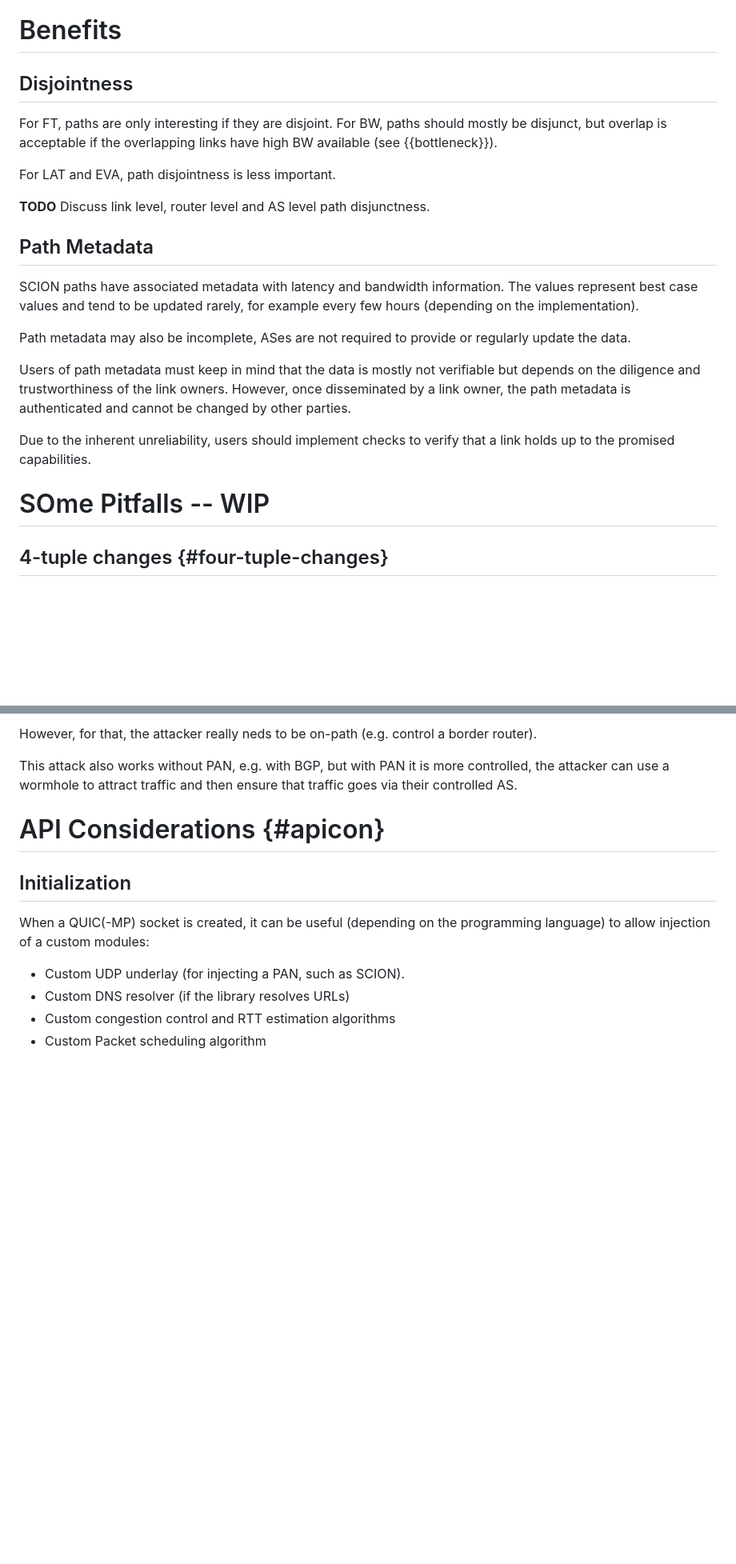
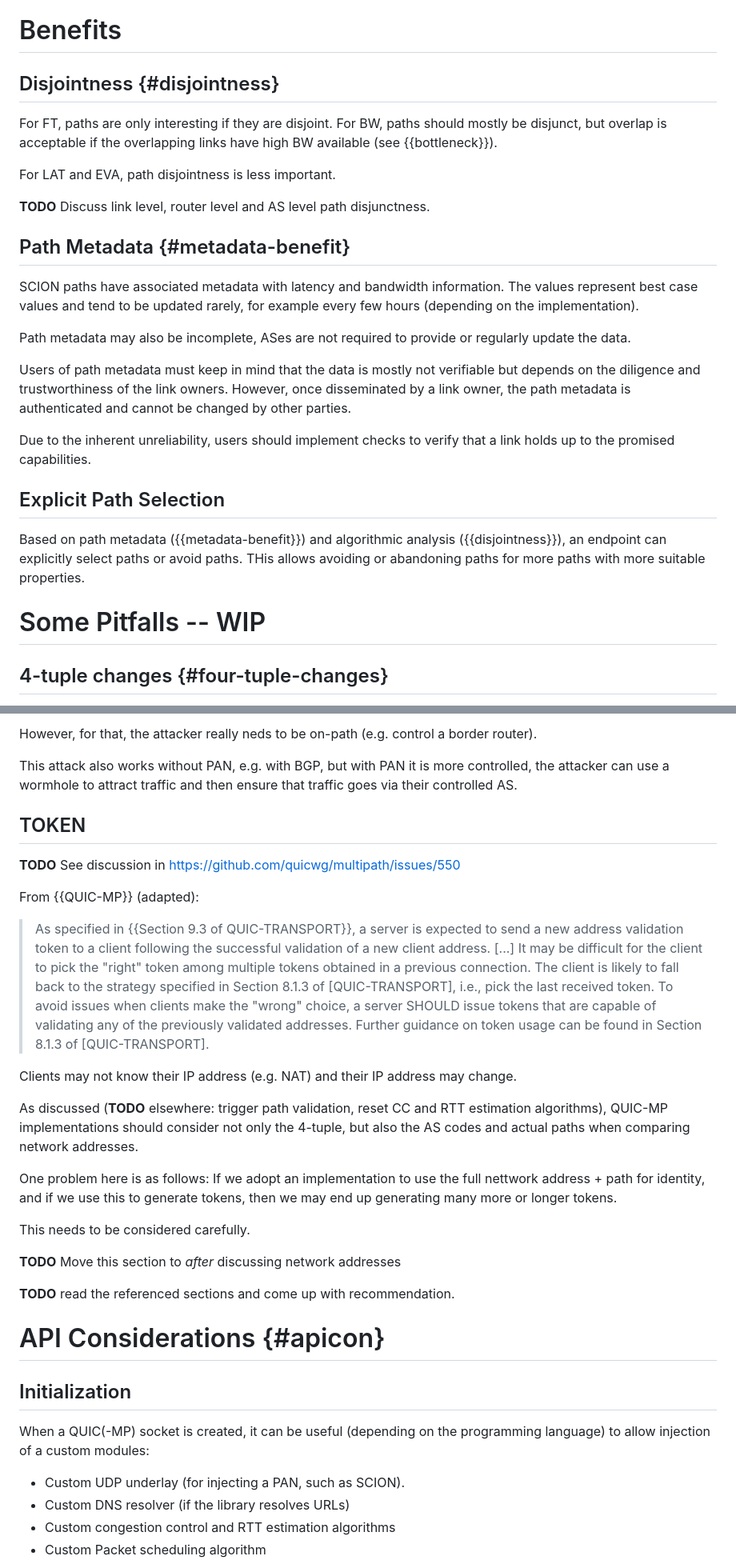
Before and after one commit to netsec-ethz/scion-quic-multipath_I-D, a Markdown page: draft-zaeschke-scion-quic-multipath.md, 2 parts joined by grey strips. Shown at 80% size. Drawn GitHub-style; blank space fills up the shorter version.

Commit message:
Rewrite 2

```diff
--- a/draft-zaeschke-scion-quic-multipath.md
+++ b/draft-zaeschke-scion-quic-multipath.md
@@ -282,7 +282,7 @@ category.
 
 # Benefits
 
-## Disjointness
+## Disjointness {#disjointness}
 
 For FT, paths are only interesting if they are disjoint.
 For BW, paths should mostly be disjunct, but overlap is
@@ -293,7 +293,7 @@ For LAT and EVA, path disjointness is less important.
 
 **TODO** Discuss link level, router level and AS level path disjunctness.
 
-## Path Metadata
+## Path Metadata {#metadata-benefit}
 
 SCION paths have associated metadata with latency and bandwidth
 information. The values represent best case values and tend to be
@@ -312,8 +312,15 @@ authenticated and cannot be changed by other parties.
 Due to the inherent unreliability, users should implement checks to
 verify that a link holds up to the promised capabilities.
 
+## Explicit Path Selection
 
-# SOme Pitfalls -- WIP
+Based on path metadata ({{metadata-benefit}}) and algorithmic analysis
+({{disjointness}}), an endpoint can explicitly select paths or avoid
+paths. THis allows avoiding or abandoning paths for more paths with
+more suitable properties.
+
+
+# Some Pitfalls -- WIP
 
 ## 4-tuple changes {#four-tuple-changes}
 
@@ -403,12 +410,42 @@ traffic and then ensure that traffic goes via their controlled AS.
 
 
 
+## TOKEN
 
+**TODO** See discussion in https://github.com/quicwg/multipath/issues/550
 
+From {{QUIC-MP}} (adapted):
+> As specified in {{Section 9.3 of QUIC-TRANSPORT}}, a server is
+> expected to send a new address validation token to a client
+> following the successful validation of a new client address.
+> [...]
+> It may be difficult for the client to pick the "right" token among
+> multiple tokens obtained in a previous connection.
+> The client is likely to fall back to the strategy specified in
+> Section 8.1.3 of [QUIC-TRANSPORT], i.e., pick the last received
+> token. To avoid issues when clients make the "wrong" choice, a
+> server SHOULD issue tokens that are capable of validating any of
+> the previously validated addresses. Further guidance on token usage
+> can be found in Section 8.1.3 of [QUIC-TRANSPORT].
 
+Clients may not know their IP address (e.g. NAT) and their IP address
+may change.
 
+As discussed (**TODO** elsewhere: trigger path validation, reset CC
+and RTT estimation algorithms), QUIC-MP implementations should
+consider not only the 4-tuple, but also the AS codes and actual paths
+when comparing network addresses.
 
+One problem here is as follows:
+If we adopt an implementation to use the full nettwork address + path
+for identity, and if we use this to generate tokens, then we may end
+up generating many more or longer tokens.
 
+This needs to be considered carefully.
+
+**TODO** Move this section to _after_ discussing network addresses
+
+**TODO** read the referenced sections and come up with recommendation.
 
 # API Considerations {#apicon}
 
```
